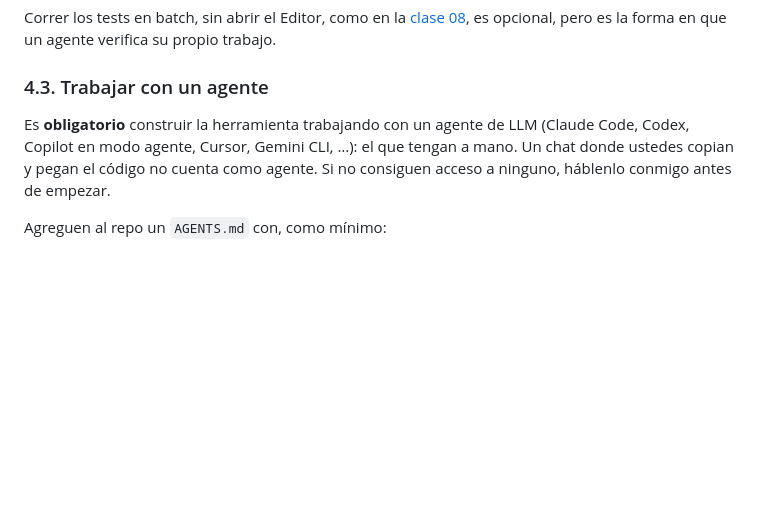
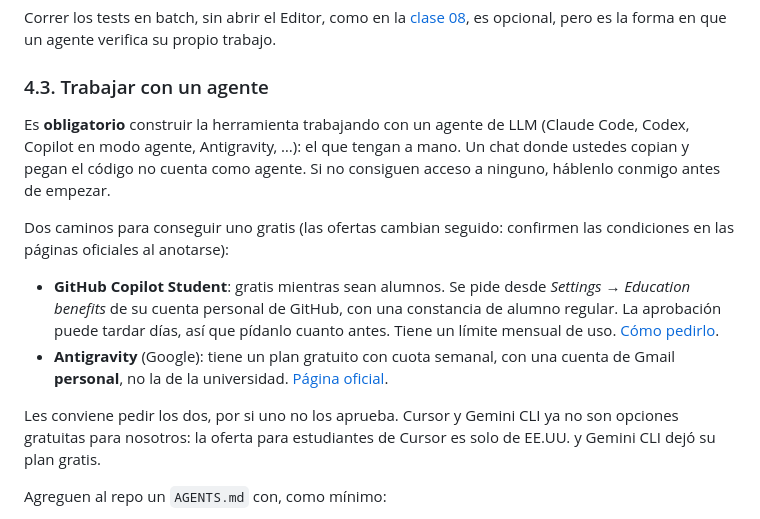
Before and after one commit to diegofreijo/Programacion-de-VideoJuegos-III-2026, a Markdown page: tps/tp3/README.md, the part around the change. Drawn GitHub-style; blank space fills up the shorter version.

Commit message:
tp3: corregir la lista de agentes y señalar las vías gratuitas (#13)
Co-Authored-By: Claude Sonnet 5.5 <noreply@anthropic.com>

```diff
--- a/tps/tp3/README.md
+++ b/tps/tp3/README.md
@@ -89,7 +89,14 @@ Correr los tests en batch, sin abrir el Editor, como en la [clase 08](../../clas
 
 ### 4.3. Trabajar con un agente
 
-Es **obligatorio** construir la herramienta trabajando con un agente de LLM (Claude Code, Codex, Copilot en modo agente, Cursor, Gemini CLI, …): el que tengan a mano. Un chat donde ustedes copian y pegan el código no cuenta como agente. Si no consiguen acceso a ninguno, háblenlo conmigo antes de empezar.
+Es **obligatorio** construir la herramienta trabajando con un agente de LLM (Claude Code, Codex, Copilot en modo agente, Antigravity, …): el que tengan a mano. Un chat donde ustedes copian y pegan el código no cuenta como agente. Si no consiguen acceso a ninguno, háblenlo conmigo antes de empezar.
+
+Dos caminos para conseguir uno gratis (las ofertas cambian seguido: confirmen las condiciones en las páginas oficiales al anotarse):
+
+* **GitHub Copilot Student**: gratis mientras sean alumnos. Se pide desde *Settings → Education benefits* de su cuenta personal de GitHub, con una constancia de alumno regular. La aprobación puede tardar días, así que pídanlo cuanto antes. Tiene un límite mensual de uso. [Cómo pedirlo](https://docs.github.com/en/copilot/how-tos/copilot-on-github/set-up-copilot/enable-copilot/set-up-for-students).
+* **Antigravity** (Google): tiene un plan gratuito con cuota semanal, con una cuenta de Gmail **personal**, no la de la universidad. [Página oficial](https://antigravity.google/).
+
+Les conviene pedir los dos, por si uno no los aprueba. Cursor y Gemini CLI ya no son opciones gratuitas para nosotros: la oferta para estudiantes de Cursor es solo de EE.UU. y Gemini CLI dejó su plan gratis.
 
 Agreguen al repo un `AGENTS.md` con, como mínimo:
 
```
